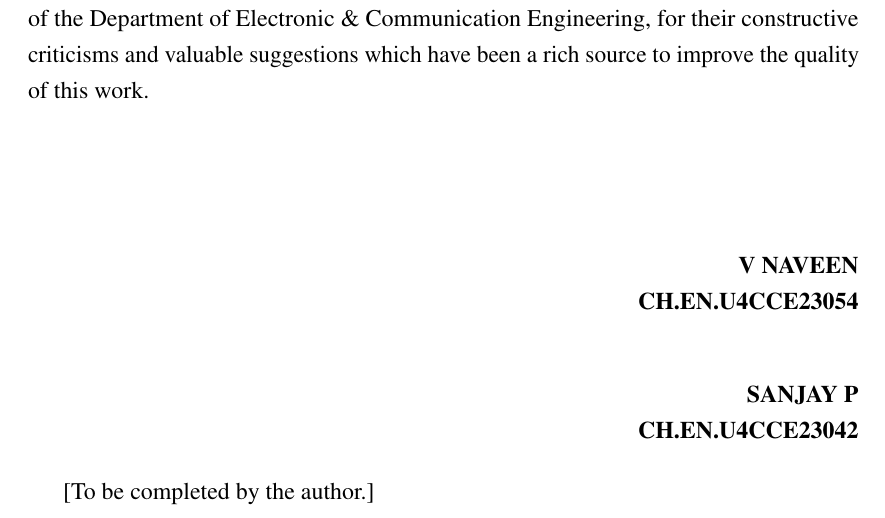
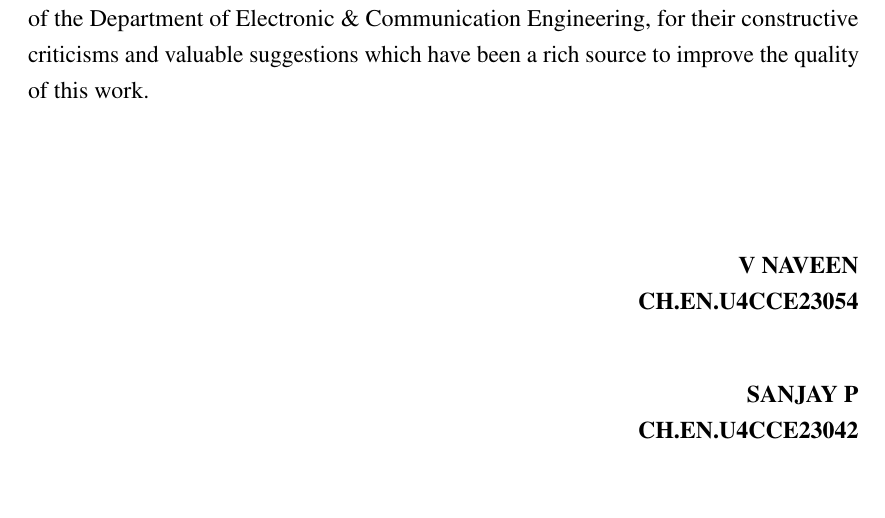
Before and after one commit to Navvu-gityhub/Behavior-Aware-BMS, a LaTeX thesis (report/main.tex): part of page 6 of 56, cut so that both start at the same text. Compiled offline with pdfLaTeX.

Commit message:
Add acknowledgement text to Word report; clean LaTeX placeholder
Co-Authored-By: Claude Sonnet 5.5 <noreply@anthropic.com>
Claude-Session: https://claude.ai/code/session_01XSGpBmyyfwNpi7tuzVvNqh

```diff
--- a/report/main.tex
+++ b/report/main.tex
@@ -57,8 +57,7 @@ A battery management system (BMS) measures terminal voltage, current and tempera
 }
 
 \acknowledgement{
-% TODO: to be written by the author (guide, department, family, friends).
-[To be completed by the author.]
+
 }
 
 \frontmattertoc
```
Also changed, not shown: report/README.md, report/main.pdf, 1 other file.
